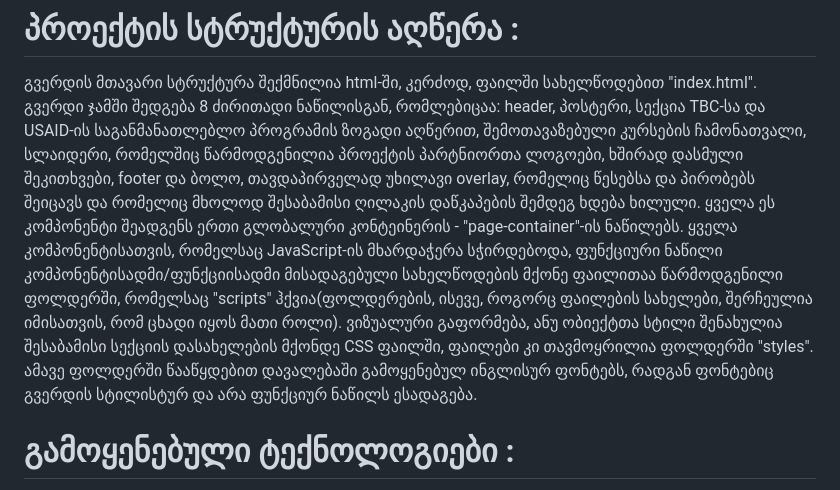
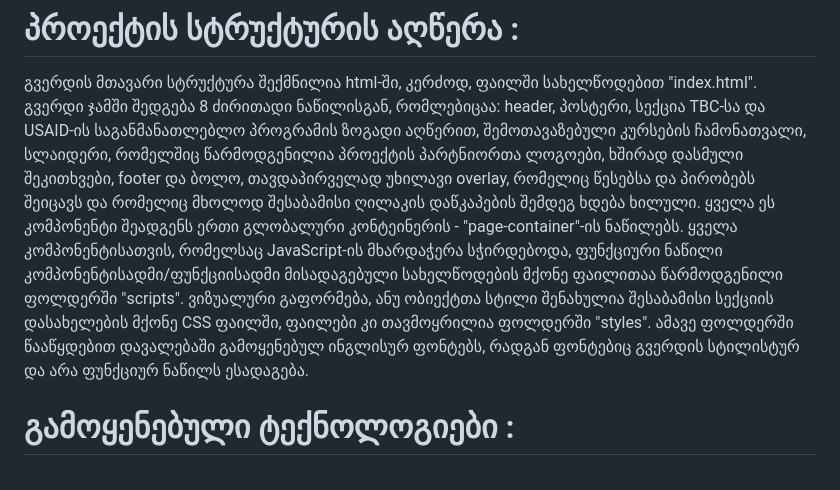
Before and after one commit to Makomus/Mako-Museridze, a Markdown page: README.md, the part around the change. Rendered like a GitHub page.

```diff
--- a/README.md
+++ b/README.md
@@ -3,8 +3,8 @@
 # პროექტის სტრუქტურის აღწერა :
 გვერდის მთავარი სტრუქტურა შექმნილია html-ში, კერძოდ, ფაილში სახელწოდებით "index.html".
 გვერდი ჯამში შედგება 8 ძირითადი ნაწილისგან, რომლებიცაა: header, პოსტერი, სექცია TBC-სა და USAID-ის საგანმანათლებლო პროგრამის ზოგადი აღწერით, შემოთავაზებული კურსების ჩამონათვალი, სლაიდერი, რომელშიც წარმოდგენილია პროექტის პარტნიორთა ლოგოები, ხშირად დასმული შეკითხვები, footer და ბოლო, თავდაპირველად უხილავი overlay, რომელიც წესებსა და პირობებს შეიცავს და რომელიც მხოლოდ შესაბამისი ღილაკის დაწკაპების შემდეგ ხდება ხილული. ყველა ეს კომპონენტი შეადგენს ერთი გლობალური კონტეინერის - "page-container"-ის ნაწილებს.
-ყველა კომპონენტისათვის, რომელსაც JavaScript-ის მხარდაჭერა სჭირდებოდა, ფუნქციური ნაწილი კომპონენტისადმი/ფუნქციისადმი მისადაგებული სახელწოდების მქონე ფაილითაა წარმოდგენილი ფოლდერში, რომელსაც "scripts" ჰქვია(ფოლდერების, ისევე, როგორც ფაილების სახელები, შერჩეულია იმისათვის, რომ ცხადი იყოს მათი როლი).
-ვიზუალური გაფორმება, ანუ ობიექტთა სტილი შენახულია შესაბამისი სექციის დასახელების მქონდე CSS ფაილში, ფაილები კი თავმოყრილია ფოლდერში "styles". ამავე ფოლდერში წააწყდებით დავალებაში გამოყენებულ ინგლისურ ფონტებს, რადგან ფონტებიც გვერდის სტილისტურ და არა ფუნქციურ ნაწილს ესადაგება.
+ყველა კომპონენტისათვის, რომელსაც JavaScript-ის მხარდაჭერა სჭირდებოდა, ფუნქციური ნაწილი კომპონენტისადმი/ფუნქციისადმი მისადაგებული სახელწოდების მქონე ფაილითაა წარმოდგენილი ფოლდერში "scripts".
+ვიზუალური გაფორმება, ანუ ობიექტთა სტილი შენახულია შესაბამისი სექციის დასახელების მქონე CSS ფაილში, ფაილები კი თავმოყრილია ფოლდერში "styles". ამავე ფოლდერში წააწყდებით დავალებაში გამოყენებულ ინგლისურ ფონტებს, რადგან ფონტებიც გვერდის სტილისტურ და არა ფუნქციურ ნაწილს ესადაგება.
 
 # გამოყენებული ტექნოლოგიები :
 - **Frontend:**
```
